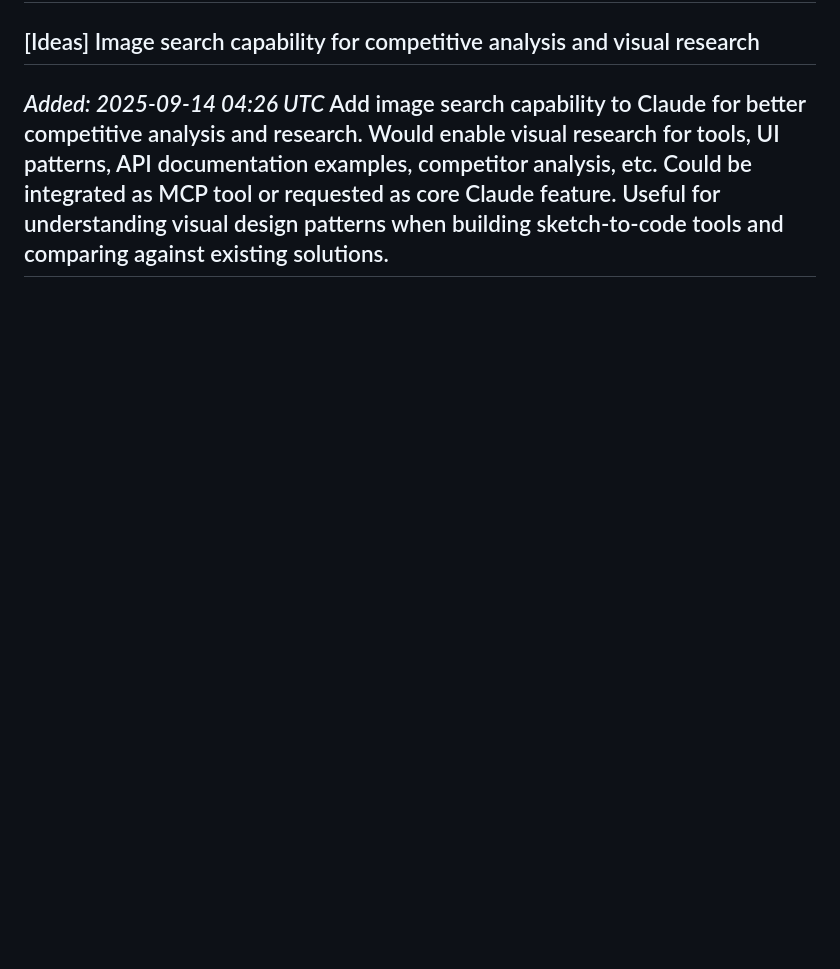
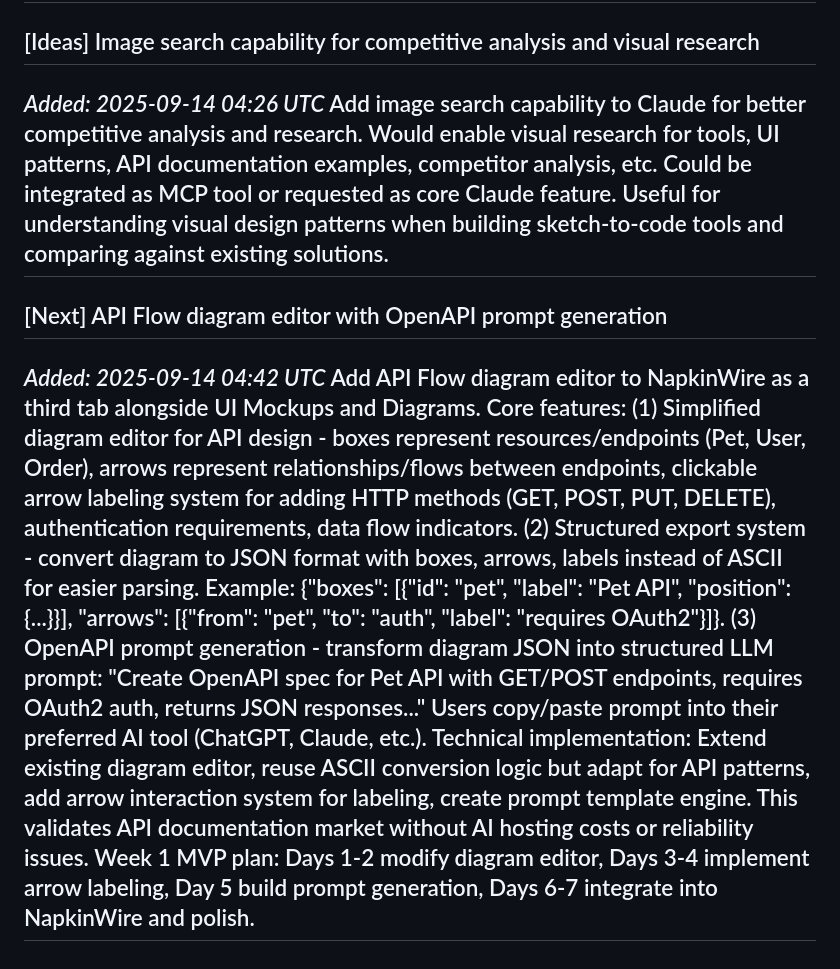
Before and after one commit to AJ-Gonzalez/NapkinWire, a Markdown page: roadmap.md, the part around the change. Rendered like a GitHub page; blank space fills up the shorter version.

Commit message:
Updated riadmap

```diff
--- a/roadmap.md
+++ b/roadmap.md
@@ -120,3 +120,8 @@ Replace basic JSON ticket system with Taiga integration. Taiga is open source pr
 *Added: 2025-09-14 04:26 UTC*
 Add image search capability to Claude for better competitive analysis and research. Would enable visual research for tools, UI patterns, API documentation examples, competitor analysis, etc. Could be integrated as MCP tool or requested as core Claude feature. Useful for understanding visual design patterns when building sketch-to-code tools and comparing against existing solutions.
 ---
+
+## [Next] API Flow diagram editor with OpenAPI prompt generation
+*Added: 2025-09-14 04:42 UTC*
+Add API Flow diagram editor to NapkinWire as a third tab alongside UI Mockups and Diagrams. Core features: (1) Simplified diagram editor for API design - boxes represent resources/endpoints (Pet, User, Order), arrows represent relationships/flows between endpoints, clickable arrow labeling system for adding HTTP methods (GET, POST, PUT, DELETE), authentication requirements, data flow indicators. (2) Structured export system - convert diagram to JSON format with boxes, arrows, labels instead of ASCII for easier parsing. Example: {"boxes": [{"id": "pet", "label": "Pet API", "position": {...}}], "arrows": [{"from": "pet", "to": "auth", "label": "requires OAuth2"}]}. (3) OpenAPI prompt generation - transform diagram JSON into structured LLM prompt: "Create OpenAPI spec for Pet API with GET/POST endpoints, requires OAuth2 auth, returns JSON responses..." Users copy/paste prompt into their preferred AI tool (ChatGPT, Claude, etc.). Technical implementation: Extend existing diagram editor, reuse ASCII conversion logic but adapt for API patterns, add arrow interaction system for labeling, create prompt template engine. This validates API documentation market without AI hosting costs or reliability issues. Week 1 MVP plan: Days 1-2 modify diagram editor, Days 3-4 implement arrow labeling, Day 5 build prompt generation, Days 6-7 integrate into NapkinWire and polish.
+---
```
